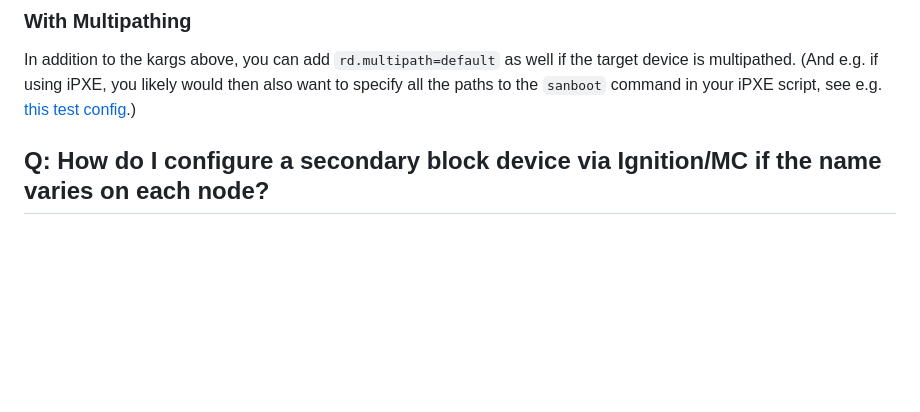
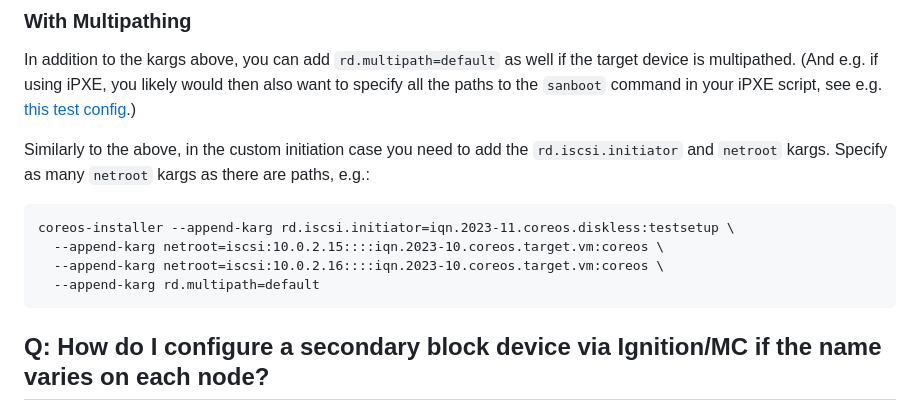
Before and after one commit to openshift/os, a Markdown page: docs/faq.md, the part around the change. Drawn GitHub-style; blank space fills up the shorter version.

Commit message:
faq: add more info about multipath + iSCSI
This came up in a customer case. AFAICT, we can't really rely on iBFT
for this because it doesn't contain information about all the paths.

See also: https://issues.redhat.com/browse/OCPBUGS-42736

````diff
--- a/docs/faq.md
+++ b/docs/faq.md
@@ -336,6 +336,17 @@ the target device is multipathed. (And e.g. if using iPXE, you likely would
 then also want to specify all the paths to the `sanboot` command in your iPXE
 script, see e.g. [this test config](https://github.com/coreos/coreos-assembler/blob/8a354045c68e5dce8cd5736dc6fdcfac1d603b35/mantle/cmd/kola/resources/iscsi_butane_setup.yaml#L70-L71).)
 
+Similarly to the above, in the custom initiation case you need to add the
+`rd.iscsi.initiator` and `netroot` kargs. Specify as many `netroot` kargs as
+there are paths, e.g.:
+
+```
+coreos-installer --append-karg rd.iscsi.initiator=iqn.2023-11.coreos.diskless:testsetup \
+  --append-karg netroot=iscsi:10.0.2.15::::iqn.2023-10.coreos.target.vm:coreos \
+  --append-karg netroot=iscsi:10.0.2.16::::iqn.2023-10.coreos.target.vm:coreos \
+  --append-karg rd.multipath=default
+```
+
 ## Q: How do I configure a secondary block device via Ignition/MC if the name varies on each node?
 
 First, verify that there isn't a `/dev/disk/by-*` symlink which works for your needs. If not, a few approaches exist:
````
